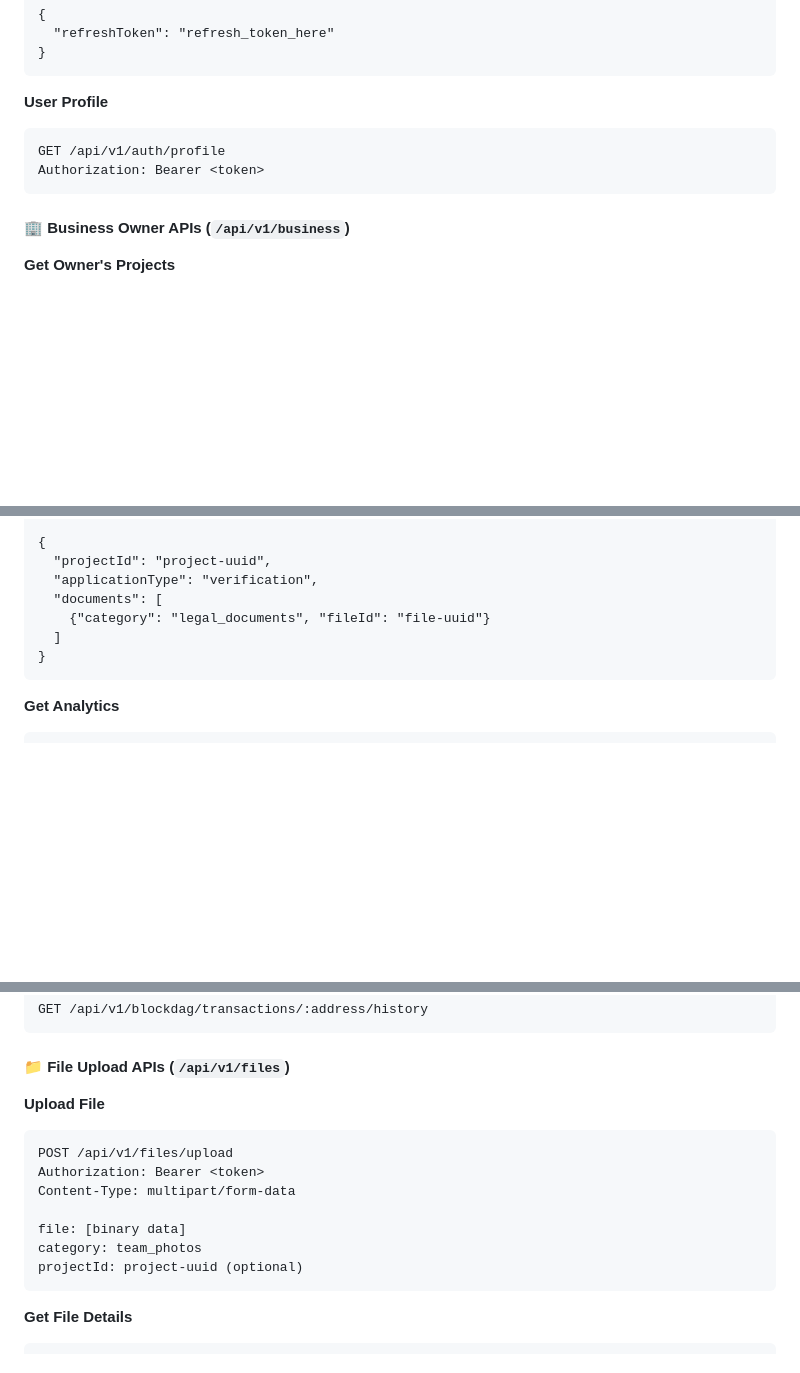
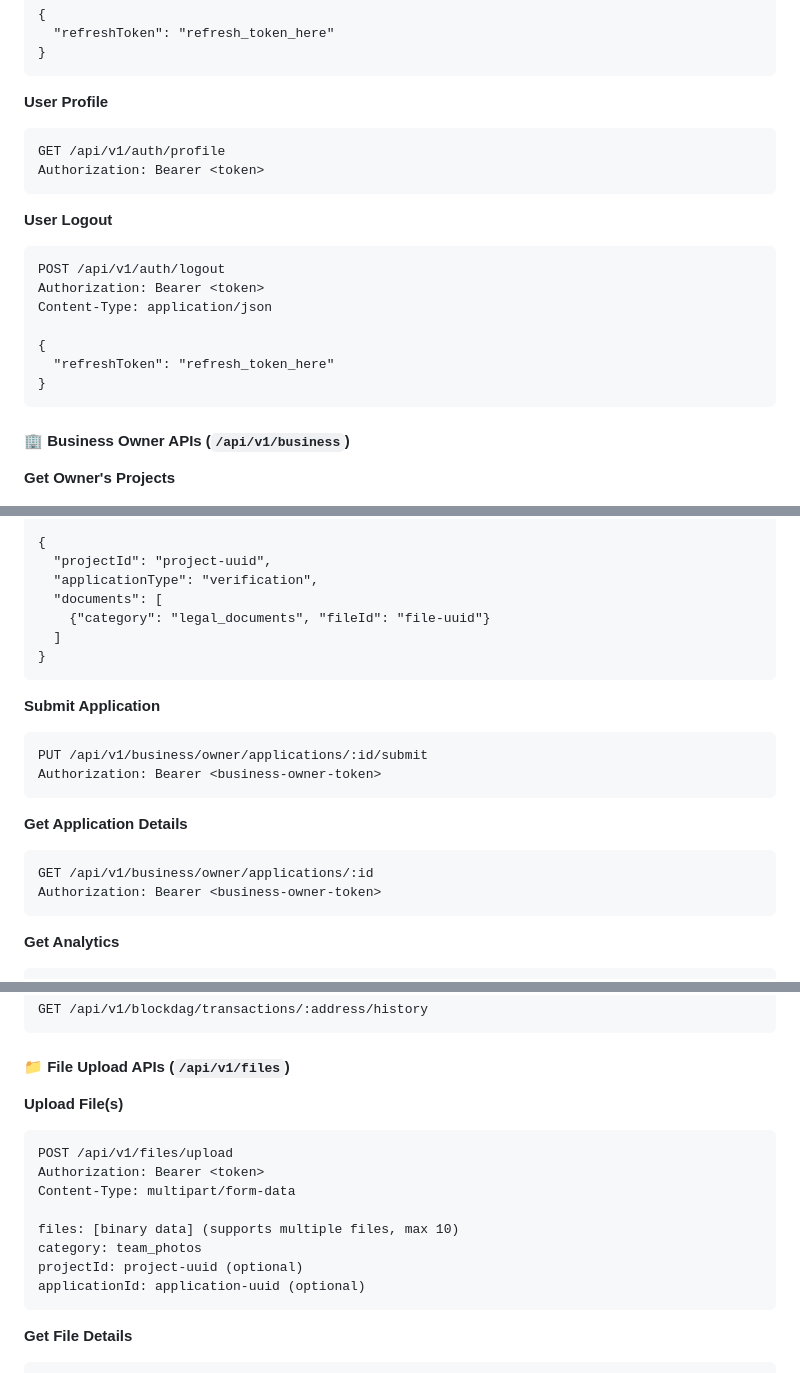
Before and after one commit to henryadebayo/trustseal-frontend, a Markdown page: README.md, 3 parts joined by grey strips. Rendered like a GitHub page; blank space fills up the shorter version.

Commit message:
docs: add missing API endpoints to README
- Added logout endpoint to auth APIs
- Added submit application endpoint (PUT)
- Added get application details endpoint
- Updated file upload to show multiple files support
- All endpoints now fully documented

````diff
--- a/README.md
+++ b/README.md
@@ -396,6 +396,17 @@ GET /api/v1/auth/profile
 Authorization: Bearer <token>
 ```
 
+**User Logout**
+```http
+POST /api/v1/auth/logout
+Authorization: Bearer <token>
+Content-Type: application/json
+
+{
+  "refreshToken": "refresh_token_here"
+}
+```
+
 #### 🏢 Business Owner APIs (`/api/v1/business`)
 
 **Get Owner's Projects**
@@ -440,6 +451,18 @@ Content-Type: application/json
 }
 ```
 
+**Submit Application**
+```http
+PUT /api/v1/business/owner/applications/:id/submit
+Authorization: Bearer <business-owner-token>
+```
+
+**Get Application Details**
+```http
+GET /api/v1/business/owner/applications/:id
+Authorization: Bearer <business-owner-token>
+```
+
 **Get Analytics**
 ```http
 GET /api/v1/business/owner/analytics
@@ -470,15 +493,16 @@ GET /api/v1/blockdag/transactions/:address/history
 
 #### 📁 File Upload APIs (`/api/v1/files`)
 
-**Upload File**
+**Upload File(s)**
 ```http
 POST /api/v1/files/upload
 Authorization: Bearer <token>
 Content-Type: multipart/form-data
 
-file: [binary data]
+files: [binary data] (supports multiple files, max 10)
 category: team_photos
 projectId: project-uuid (optional)
+applicationId: application-uuid (optional)
 ```
 
 **Get File Details**
````
